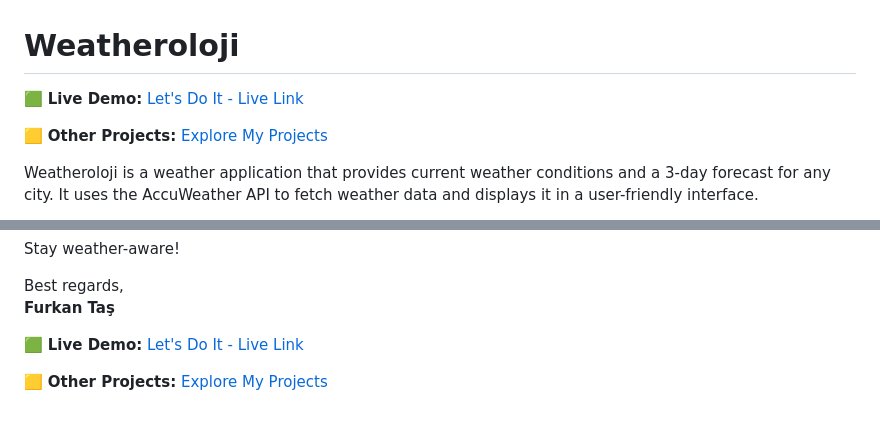
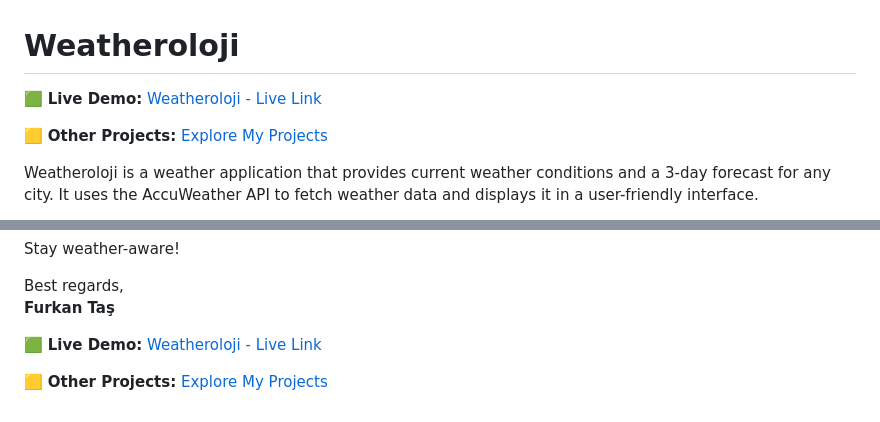
Before and after one commit to furrkanntas/03_WeatherApp-Weatheroloji, a Markdown page: README.MD, 2 parts joined by grey strips. Drawn GitHub-style.

Commit message:
v2.4 | readme.md updated.

```diff
--- a/README.MD
+++ b/README.MD
@@ -1,6 +1,6 @@
 # Weatheroloji
 
-🟩 **Live Demo:** <a href="https://furrkanntas.github.io/03_WeatherApp-Weatheroloji/" target="_blank" rel="noopener noreferrer">Let's Do It - Live Link</a>
+🟩 **Live Demo:** <a href="https://furrkanntas.github.io/03_WeatherApp-Weatheroloji/" target="_blank" rel="noopener noreferrer">Weatheroloji - Live Link</a>
 
 🟨 **Other Projects:** <a href="https://furrkanntas.github.io/01_FT-Portfolio/index.html" target="_blank" rel="noopener noreferrer">Explore My Projects</a>
 
@@ -86,6 +86,6 @@ Stay weather-aware!
 Best regards,
 **Furkan Taş**
 
-🟩 **Live Demo:** <a href="https://furrkanntas.github.io/03_WeatherApp-Weatheroloji/" target="_blank" rel="noopener noreferrer">Let's Do It - Live Link</a>
+🟩 **Live Demo:** <a href="https://furrkanntas.github.io/03_WeatherApp-Weatheroloji/" target="_blank" rel="noopener noreferrer">Weatheroloji - Live Link</a>
 
 🟨 **Other Projects:** <a href="https://furrkanntas.github.io/01_FT-Portfolio/index.html" target="_blank" rel="noopener noreferrer">Explore My Projects</a>
```
